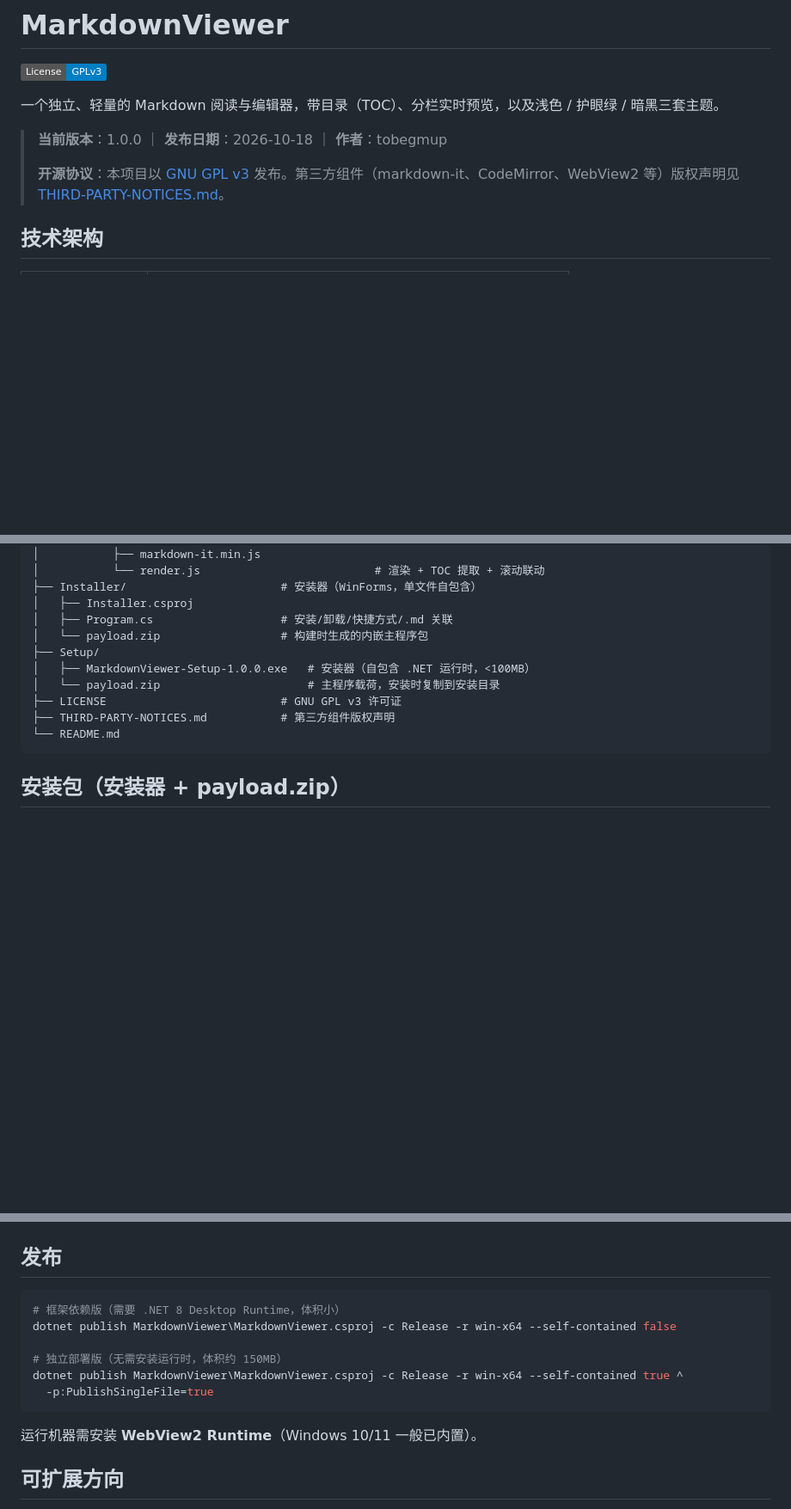
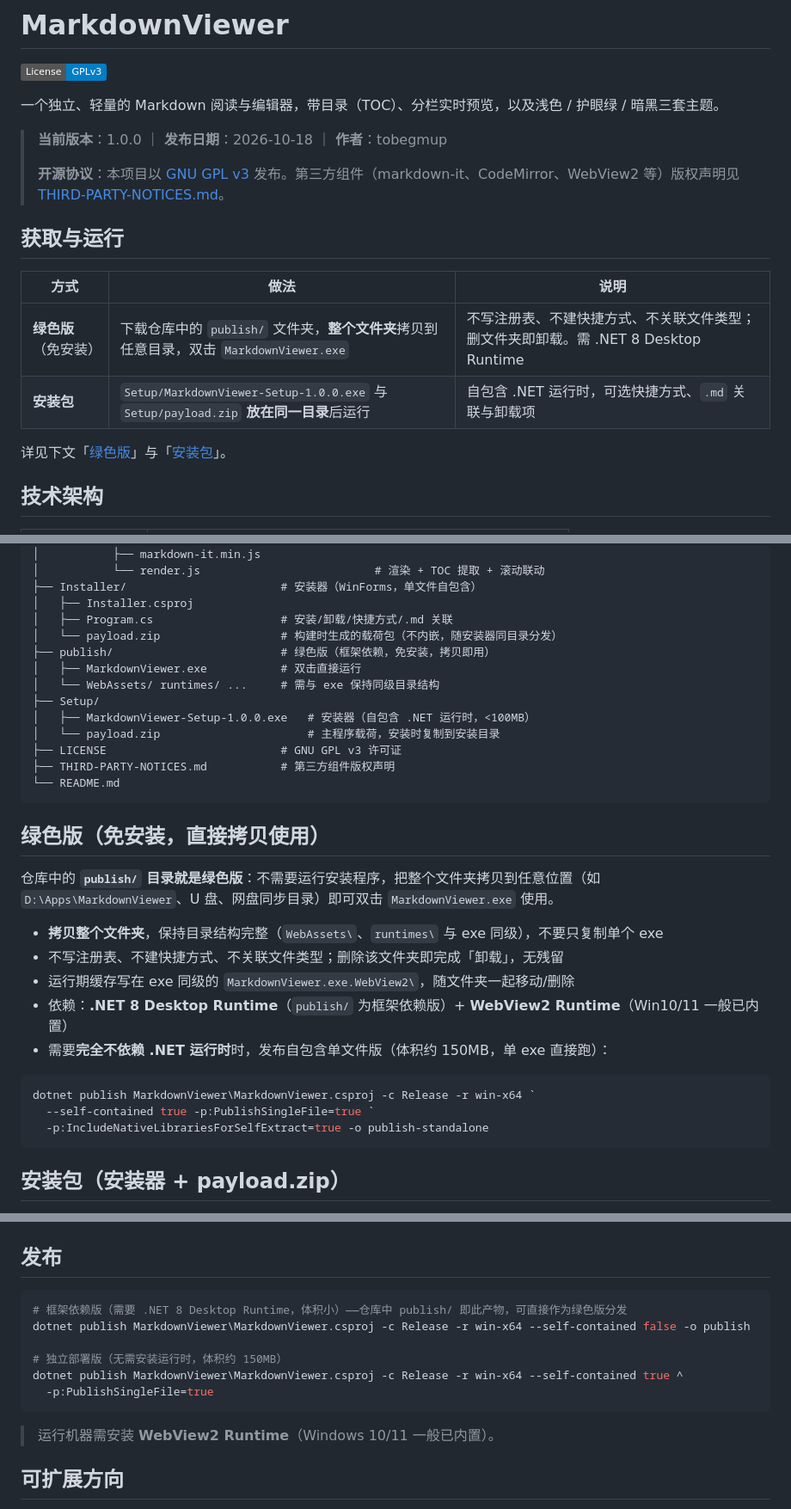
Before and after one commit to hyh19890917/MarkdownViewer, a Markdown page: README.md, 3 parts joined by grey strips. Shown at 86% size. Drawn GitHub-style; badges without logos; blank space fills up the shorter version.

Commit message:
docs: 说明 publish 为绿色版（免安装拷贝即用）

````diff
--- a/README.md
+++ b/README.md
@@ -7,6 +7,15 @@
 > **当前版本**：1.0.0 ｜ **发布日期**：2026-10-18 ｜ **作者**：tobegmup
 >
 > **开源协议**：本项目以 [GNU GPL v3](LICENSE) 发布。第三方组件（markdown-it、CodeMirror、WebView2 等）版权声明见 [THIRD-PARTY-NOTICES.md](THIRD-PARTY-NOTICES.md)。
+
+## 获取与运行
+
+| 方式 | 做法 | 说明 |
+|------|------|------|
+| **绿色版**（免安装） | 下载仓库中的 `publish/` 文件夹，**整个文件夹**拷贝到任意目录，双击 `MarkdownViewer.exe` | 不写注册表、不建快捷方式、不关联文件类型；删文件夹即卸载。需 .NET 8 Desktop Runtime |
+| **安装包** | `Setup/MarkdownViewer-Setup-1.0.0.exe` 与 `Setup/payload.zip` **放在同一目录**后运行 | 自包含 .NET 运行时，可选快捷方式、`.md` 关联与卸载项 |
+
+详见下文「[绿色版](#绿色版免安装直接拷贝使用)」与「[安装包](#安装包安装器--payloadzip)」。
 
 ## 技术架构
 
@@ -66,13 +75,32 @@ markdownviewer/
 ├── Installer/                       # 安装器（WinForms，单文件自包含）
 │   ├── Installer.csproj
 │   ├── Program.cs                   # 安装/卸载/快捷方式/.md 关联
-│   └── payload.zip                  # 构建时生成的内嵌主程序包
+│   └── payload.zip                  # 构建时生成的载荷包（不内嵌，随安装器同目录分发）
+├── publish/                         # 绿色版（框架依赖，免安装，拷贝即用）
+│   ├── MarkdownViewer.exe           # 双击直接运行
+│   └── WebAssets/ runtimes/ ...     # 需与 exe 保持同级目录结构
 ├── Setup/
 │   ├── MarkdownViewer-Setup-1.0.0.exe   # 安装器（自包含 .NET 运行时，<100MB）
 │   └── payload.zip                      # 主程序载荷，安装时复制到安装目录
 ├── LICENSE                          # GNU GPL v3 许可证
 ├── THIRD-PARTY-NOTICES.md           # 第三方组件版权声明
 └── README.md
+```
+
+## 绿色版（免安装，直接拷贝使用）
+
+仓库中的 **`publish/` 目录就是绿色版**：不需要运行安装程序，把整个文件夹拷贝到任意位置（如 `D:\Apps\MarkdownViewer`、U 盘、网盘同步目录）即可双击 `MarkdownViewer.exe` 使用。
+
+- **拷贝整个文件夹**，保持目录结构完整（`WebAssets\`、`runtimes\` 与 exe 同级），不要只复制单个 exe
+- 不写注册表、不建快捷方式、不关联文件类型；删除该文件夹即完成「卸载」，无残留
+- 运行期缓存写在 exe 同级的 `MarkdownViewer.exe.WebView2\`，随文件夹一起移动/删除
+- 依赖：**.NET 8 Desktop Runtime**（`publish/` 为框架依赖版）+ **WebView2 Runtime**（Win10/11 一般已内置）
+- 需要**完全不依赖 .NET 运行时**时，发布自包含单文件版（体积约 150MB，单 exe 直接跑）：
+
+```powershell
+dotnet publish MarkdownViewer\MarkdownViewer.csproj -c Release -r win-x64 `
+  --self-contained true -p:PublishSingleFile=true `
+  -p:IncludeNativeLibrariesForSelfExtract=true -o publish-standalone
 ```
 
 ## 安装包（安装器 + payload.zip）
@@ -121,15 +149,15 @@ dotnet build -c Debug
 ## 发布
 
 ```powershell
-# 框架依赖版（需要 .NET 8 Desktop Runtime，体积小）
-dotnet publish MarkdownViewer\MarkdownViewer.csproj -c Release -r win-x64 --self-contained false
+# 框架依赖版（需要 .NET 8 Desktop Runtime，体积小）——仓库中 publish/ 即此产物，可直接作为绿色版分发
+dotnet publish MarkdownViewer\MarkdownViewer.csproj -c Release -r win-x64 --self-contained false -o publish
 
 # 独立部署版（无需安装运行时，体积约 150MB）
 dotnet publish MarkdownViewer\MarkdownViewer.csproj -c Release -r win-x64 --self-contained true ^
   -p:PublishSingleFile=true
 ```
 
-运行机器需安装 **WebView2 Runtime**（Windows 10/11 一般已内置）。
+> 运行机器需安装 **WebView2 Runtime**（Windows 10/11 一般已内置）。
 
 ## 可扩展方向
 
````
